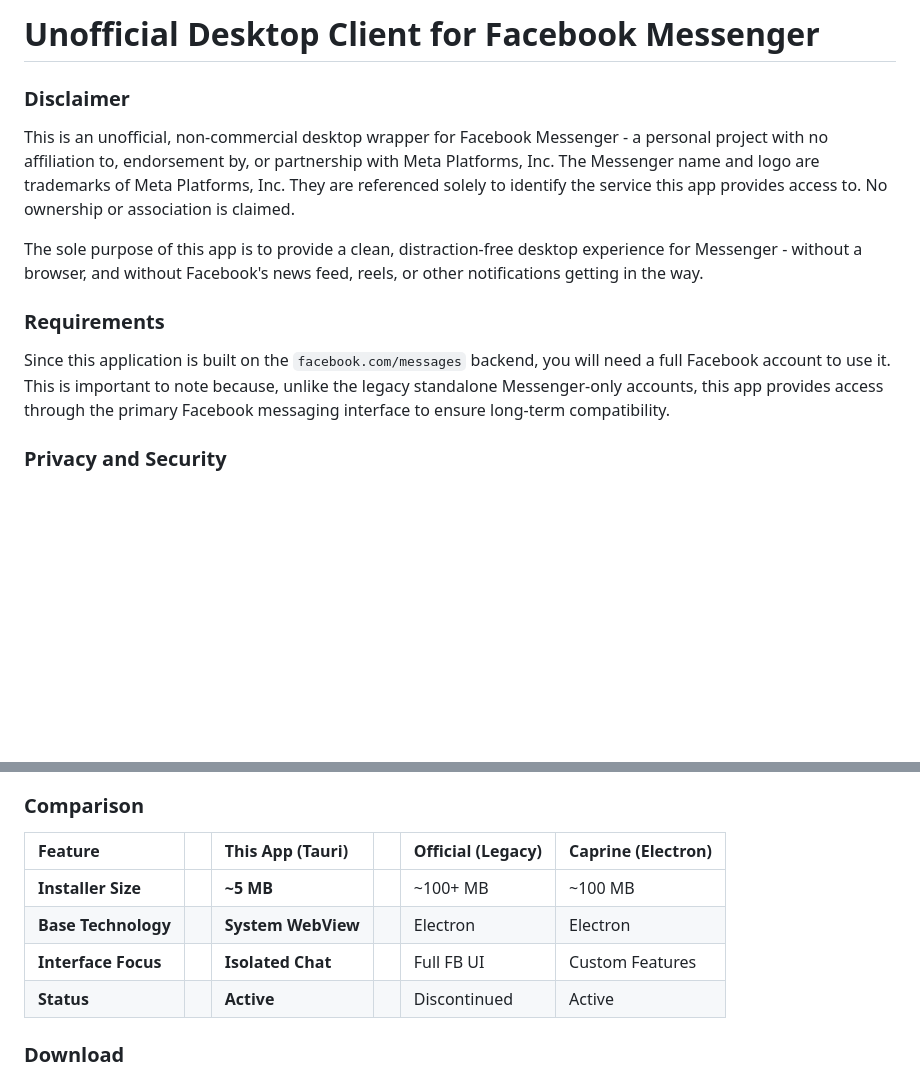
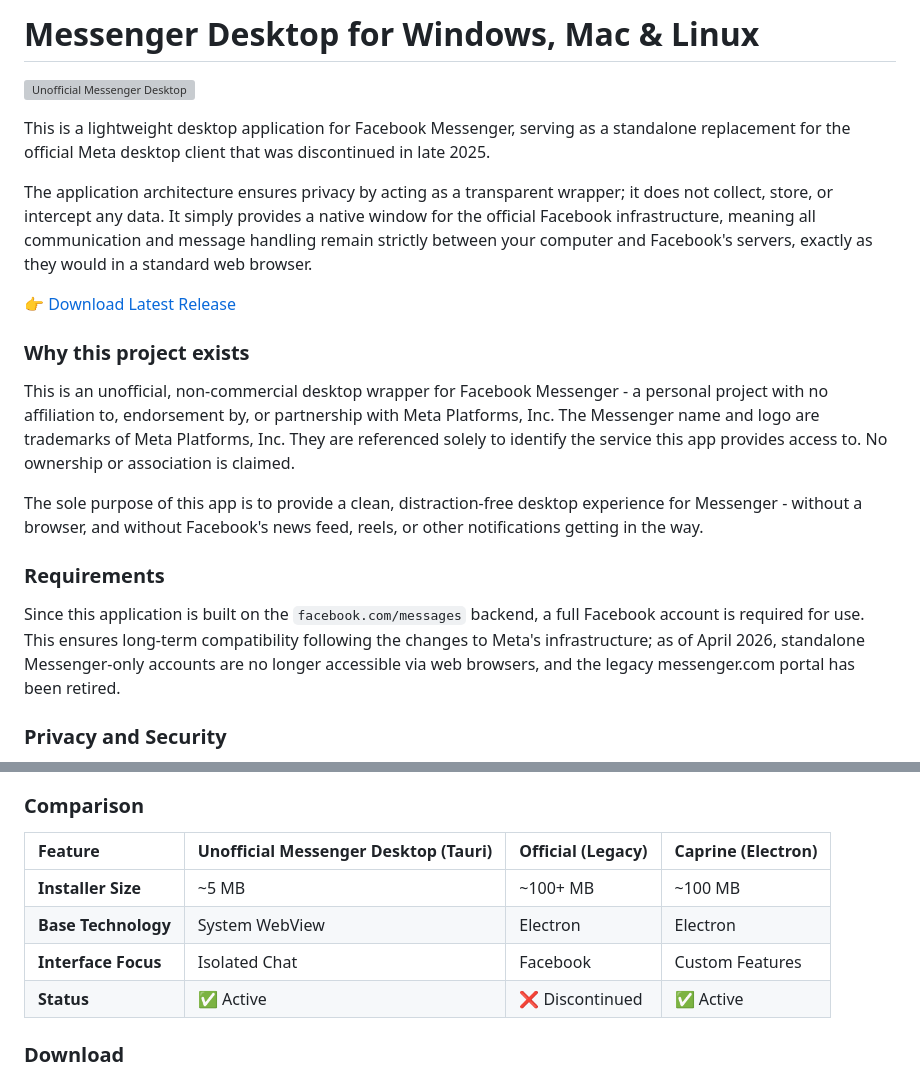
Before and after one commit to rozsazoltan/messenger, a Markdown page: README.md, 2 parts joined by grey strips. Rendered like a GitHub page; blank space fills up the shorter version; grey boxes are pictures that could not be loaded.

Commit message:
Revise README for clarity and updated information
Updated the README to clarify project purpose and requirements.

```diff
--- a/README.md
+++ b/README.md
@@ -1,12 +1,20 @@
-# Unofficial Desktop Client for Facebook Messenger
+# Messenger Desktop for Windows, Mac & Linux
 
-### Disclaimer
+[![Unofficial Messenger Desktop](https://img.shields.io/github/v/release/rozsazoltan/messenger?label=Unofficial%20Messenger%20Desktop)](https://github.com/rozsazoltan/messenger/releases/latest)
+
+This is a lightweight desktop application for Facebook Messenger, serving as a standalone replacement for the official Meta desktop client that was discontinued in late 2025.
+
+The application architecture ensures privacy by acting as a transparent wrapper; it does not collect, store, or intercept any data. It simply provides a native window for the official Facebook infrastructure, meaning all communication and message handling remain strictly between your computer and Facebook's servers, exactly as they would in a standard web browser.
+
+👉 [Download Latest Release](https://github.com/rozsazoltan/messenger/releases/latest)
+
+### Why this project exists
 This is an unofficial, non-commercial desktop wrapper for Facebook Messenger - a personal project with no affiliation to, endorsement by, or partnership with Meta Platforms, Inc. The Messenger name and logo are trademarks of Meta Platforms, Inc. They are referenced solely to identify the service this app provides access to. No ownership or association is claimed.
 
 The sole purpose of this app is to provide a clean, distraction-free desktop experience for Messenger - without a browser, and without Facebook's news feed, reels, or other notifications getting in the way.
 
 ### Requirements
-Since this application is built on the `facebook.com/messages` backend, you will need a full Facebook account to use it. This is important to note because, unlike the legacy standalone Messenger-only accounts, this app provides access through the primary Facebook messaging interface to ensure long-term compatibility.
+Since this application is built on the `facebook.com/messages` backend, a full Facebook account is required for use. This ensures long-term compatibility following the changes to Meta's infrastructure; as of April 2026, standalone Messenger-only accounts are no longer accessible via web browsers, and the legacy messenger.com portal has been retired.
 
 ### Privacy and Security
 I built this app with a privacy-first mindset. It does not collect, store, or transmit any of your personal data, login credentials, or chat history. All communication happens directly between your computer and Facebook's official servers without any middle-man involvement. The wrapper itself is designed to be transparent; it doesn't "see" your messages, it simply provides a lightweight window to display the official interface while stripping away the distracting elements.
@@ -23,12 +31,12 @@ It behaves like a real desktop app: external links open in your default browser
 
 ### Comparison
 
-| Feature | | **This App (Tauri)** | | Official (Legacy) | Caprine (Electron) |
-| :--- | :---: | :--- | :---: | :--- | :--- |
-| **Installer Size** | | **~5 MB** | | ~100+ MB | ~100 MB |
-| **Base Technology**| | **System WebView** | | Electron | Electron |
-| **Interface Focus**| | **Isolated Chat** | | Full FB UI | Custom Features |
-| **Status** | | **Active** | | Discontinued | Active |
+| Feature | Unofficial Messenger Desktop (Tauri) | Official (Legacy) | Caprine (Electron) |
+| :--- | :--- | :--- | :--- |
+| **Installer Size** | ~5 MB | ~100+ MB | ~100 MB |
+| **Base Technology** | System WebView | Electron | Electron |
+| **Interface Focus** | Isolated Chat | Facebook | Custom Features |
+| **Status** | ✅ Active | ❌ Discontinued | ✅ Active |
 
 ### Download
 You can find the latest verified installers for Windows (.msi), macOS (.dmg), and Linux (.AppImage, .deb) on the releases page:
```
